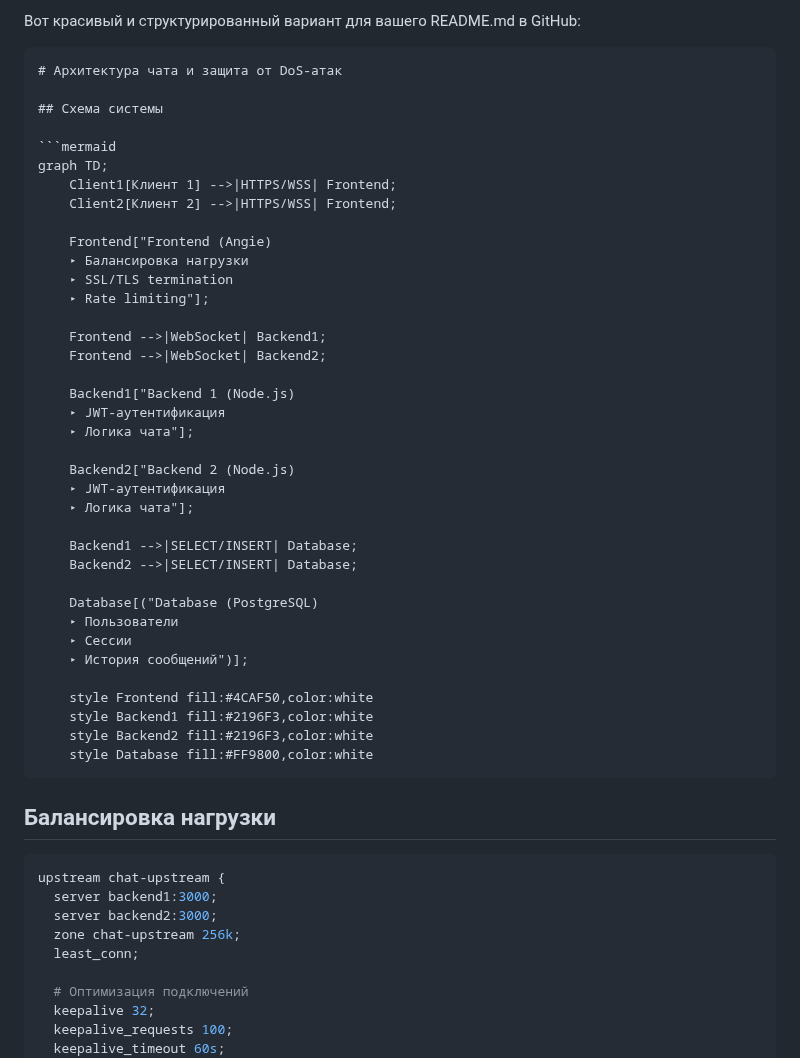
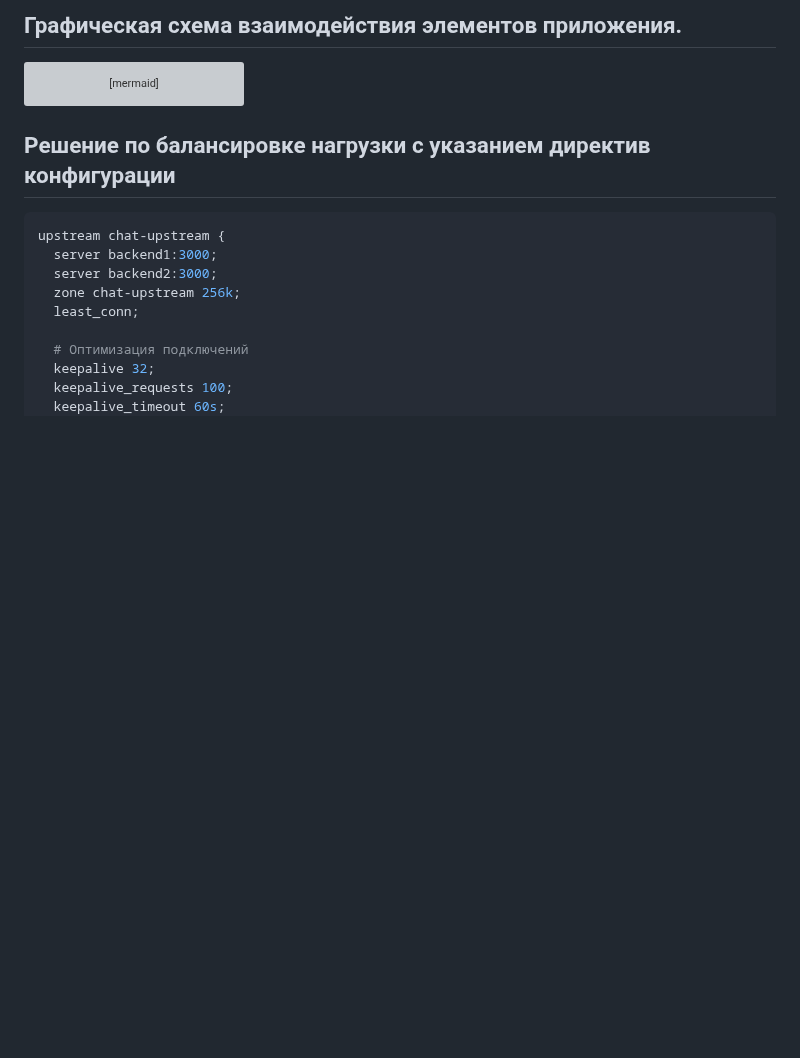
Before and after one commit to dbereznoy/diplom-angie, a Markdown page: README.md, the part around one of its changes. Drawn GitHub-style; blank space fills up the shorter version; grey boxes are pictures that could not be loaded.

````diff
--- a/README.md
+++ b/README.md
@@ -1,9 +1,4 @@
-Вот красивый и структурированный вариант для вашего README.md в GitHub:
-
-```markdown
-# Архитектура чата и защита от DoS-атак
-
-## Схема системы
+## Графическая схема взаимодействия элементов приложения.
 
 ```mermaid
 graph TD;
@@ -40,7 +35,7 @@ graph TD;
     style Database fill:#FF9800,color:white
 ```
 
-## Балансировка нагрузки
+## Решение по балансировке нагрузки с указанием директив конфигурации
 
 ```nginx
 upstream chat-upstream {
````
Also changed, not shown: other parts of README.md (+2 -25 lines).
